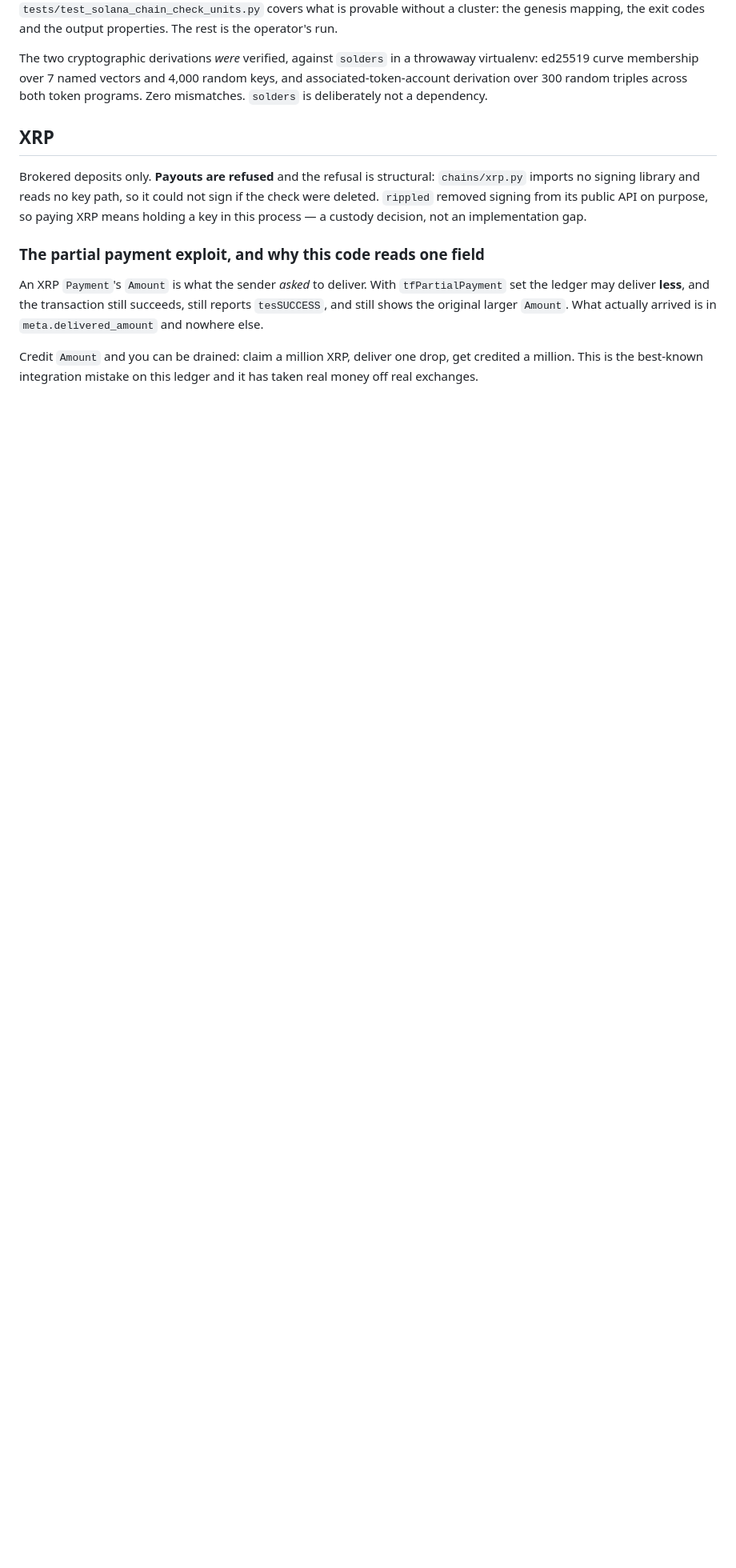
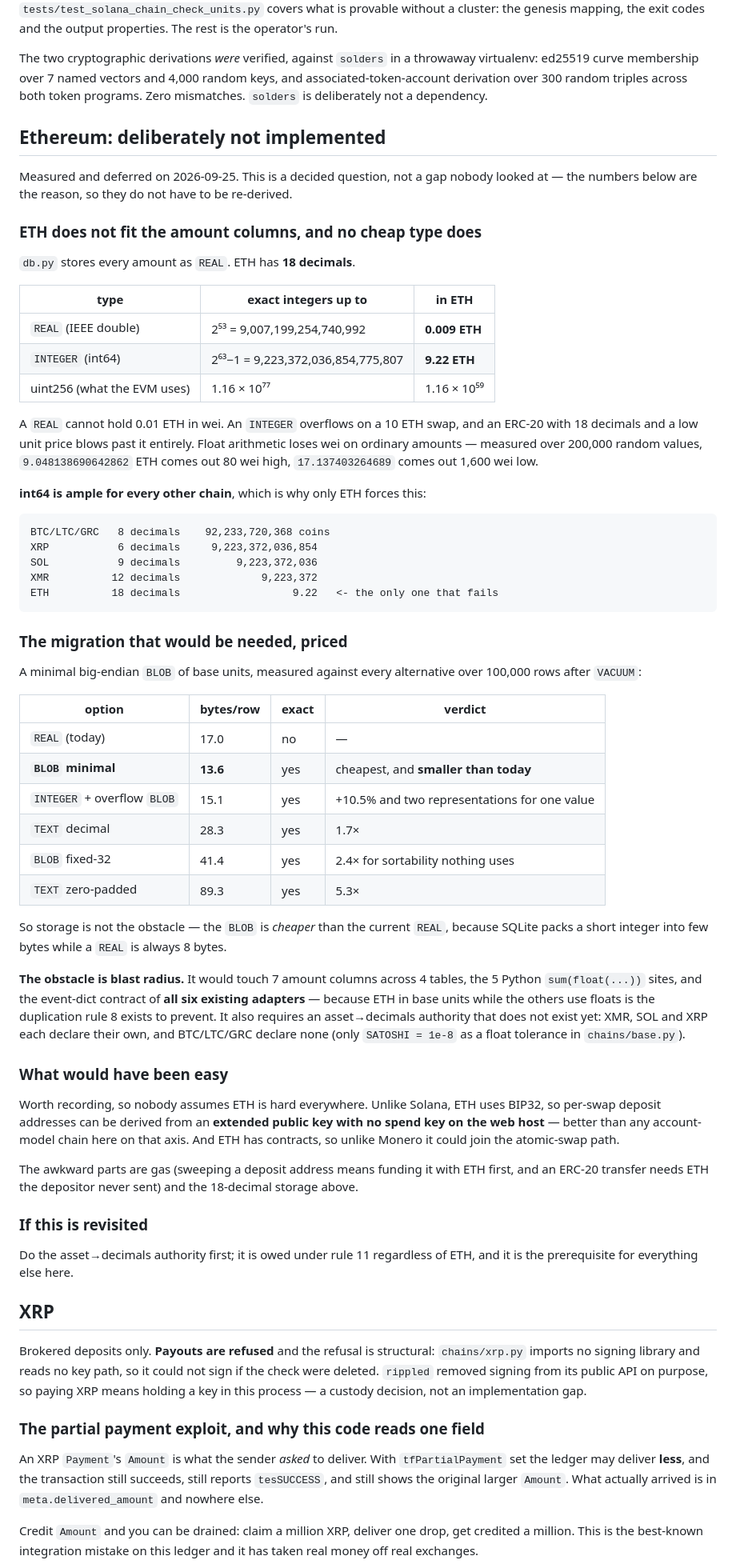
Before and after one commit to Ostego26/swap_terminal, a Markdown page: README.md, the part around the change. Shown at 80% size. GitHub-like rendering; blank space fills up the shorter version.

Commit message:
Record why ETH is deferred, with the numbers, so it is a decided question
Operator decision after the migration was priced: not now. Written down rather
than dropped, because the measurement cost real effort and the conclusion is
not obvious -- SQLite INTEGER looks like an adequate type for a cryptocurrency
amount right up until you notice int64 overflows at 9.22 ETH.

What the README now records:

  - REAL holds exact integers to 0.009 ETH in wei; INTEGER to 9.22 ETH;
    uint256 is what the EVM actually uses. Float arithmetic loses wei on
    ordinary amounts -- 9.048138690642862 ETH lands 80 wei high,
    17.137403264689 lands 1,600 wei low, found over 200,000 random values.
  - int64 is AMPLE for every other chain (BTC/LTC/GRC 92 billion coins, XRP
    9.2 trillion, SOL 9.2 billion, XMR 9.2 million), so ETH is the only one
    that forces the change.
  - Storage is NOT the obstacle. A minimal big-endian BLOB of base units is
    13.6 bytes/row against the current REAL's 17.0 -- cheaper, because SQLite
    packs a short integer into few bytes while a REAL is always 8. Every
    alternative measured and beaten: INTEGER+overflow BLOB 15.1 (and two
    representations for one value), TEXT decimal 28.3, BLOB fixed-32 41.4,
    TEXT zero-padded 89.3.
  - The obstacle is blast radius: 7 columns, 4 tables, 5 Python sum sites and
    the event-dict contract of all six adapters, because ETH in base units
    while the others use floats is rule 8's duplication.
  - Also recorded: what would have been EASY, so nobody assumes ETH is hard
    everywhere. BIP32 means per-swap deposit addresses derive from an extended
    PUBLIC key with no spend key on the web host -- better than any other
    account-model chain here. And contracts mean it could join the atomic-swap
    path, unlike Monero.

The prerequisite is named as owed work rather than left implicit: there is no
asset->decimals authority. XMR, SOL and XRP each declare their own and
BTC/LTC/GRC declare none, only SATOSHI = 1e-8 as a float tolerance in
chains/base.py. That is rule 11's one-vocabulary ask and it is owed with or
without ETH.

No code changed. Suite 645, ruff clean.

Co-Authored-By: Claude Opus 5 <noreply@anthropic.com>
Claude-Session: https://claude.ai/code/session_01RfqHVXi2uVuAUMu9Hbcqpc

````diff
--- a/README.md
+++ b/README.md
@@ -290,6 +290,81 @@ throwaway virtualenv: ed25519 curve membership over 7 named vectors and 4,000
 random keys, and associated-token-account derivation over 300 random triples
 across both token programs. Zero mismatches. `solders` is deliberately not a
 dependency.
+
+## Ethereum: deliberately not implemented
+
+Measured and deferred on 2026-09-25. This is a decided question, not a gap
+nobody looked at — the numbers below are the reason, so they do not have to be
+re-derived.
+
+### ETH does not fit the amount columns, and no cheap type does
+
+`db.py` stores every amount as `REAL`. ETH has **18 decimals**.
+
+| type | exact integers up to | in ETH |
+|---|---|---|
+| `REAL` (IEEE double) | 2⁵³ = 9,007,199,254,740,992 | **0.009 ETH** |
+| `INTEGER` (int64) | 2⁶³−1 = 9,223,372,036,854,775,807 | **9.22 ETH** |
+| uint256 (what the EVM uses) | 1.16 × 10⁷⁷ | 1.16 × 10⁵⁹ |
+
+A `REAL` cannot hold 0.01 ETH in wei. An `INTEGER` overflows on a 10 ETH swap,
+and an ERC-20 with 18 decimals and a low unit price blows past it entirely.
+Float arithmetic loses wei on ordinary amounts — measured over 200,000 random
+values, `9.048138690642862` ETH comes out 80 wei high, `17.137403264689` comes
+out 1,600 wei low.
+
+**int64 is ample for every other chain**, which is why only ETH forces this:
+
+```
+BTC/LTC/GRC   8 decimals    92,233,720,368 coins
+XRP           6 decimals     9,223,372,036,854
+SOL           9 decimals         9,223,372,036
+XMR          12 decimals             9,223,372
+ETH          18 decimals                  9.22   <- the only one that fails
+```
+
+### The migration that would be needed, priced
+
+A minimal big-endian `BLOB` of base units, measured against every alternative
+over 100,000 rows after `VACUUM`:
+
+| option | bytes/row | exact | verdict |
+|---|---|---|---|
+| `REAL` (today) | 17.0 | no | — |
+| **`BLOB` minimal** | **13.6** | yes | cheapest, and **smaller than today** |
+| `INTEGER` + overflow `BLOB` | 15.1 | yes | +10.5% and two representations for one value |
+| `TEXT` decimal | 28.3 | yes | 1.7× |
+| `BLOB` fixed-32 | 41.4 | yes | 2.4× for sortability nothing uses |
+| `TEXT` zero-padded | 89.3 | yes | 5.3× |
+
+So storage is not the obstacle — the `BLOB` is *cheaper* than the current
+`REAL`, because SQLite packs a short integer into few bytes while a `REAL` is
+always 8 bytes.
+
+**The obstacle is blast radius.** It would touch 7 amount columns across 4
+tables, the 5 Python `sum(float(...))` sites, and the event-dict contract of
+**all six existing adapters** — because ETH in base units while the others use
+floats is the duplication rule 8 exists to prevent. It also requires an
+asset→decimals authority that does not exist yet: XMR, SOL and XRP each declare
+their own, and BTC/LTC/GRC declare none (only `SATOSHI = 1e-8` as a float
+tolerance in `chains/base.py`).
+
+### What would have been easy
+
+Worth recording, so nobody assumes ETH is hard everywhere. Unlike Solana, ETH
+uses BIP32, so per-swap deposit addresses can be derived from an **extended
+public key with no spend key on the web host** — better than any account-model
+chain here on that axis. And ETH has contracts, so unlike Monero it could join
+the atomic-swap path.
+
+The awkward parts are gas (sweeping a deposit address means funding it with ETH
+first, and an ERC-20 transfer needs ETH the depositor never sent) and the
+18-decimal storage above.
+
+### If this is revisited
+
+Do the asset→decimals authority first; it is owed under rule 11 regardless of
+ETH, and it is the prerequisite for everything else here.
 
 ## XRP
 
````
